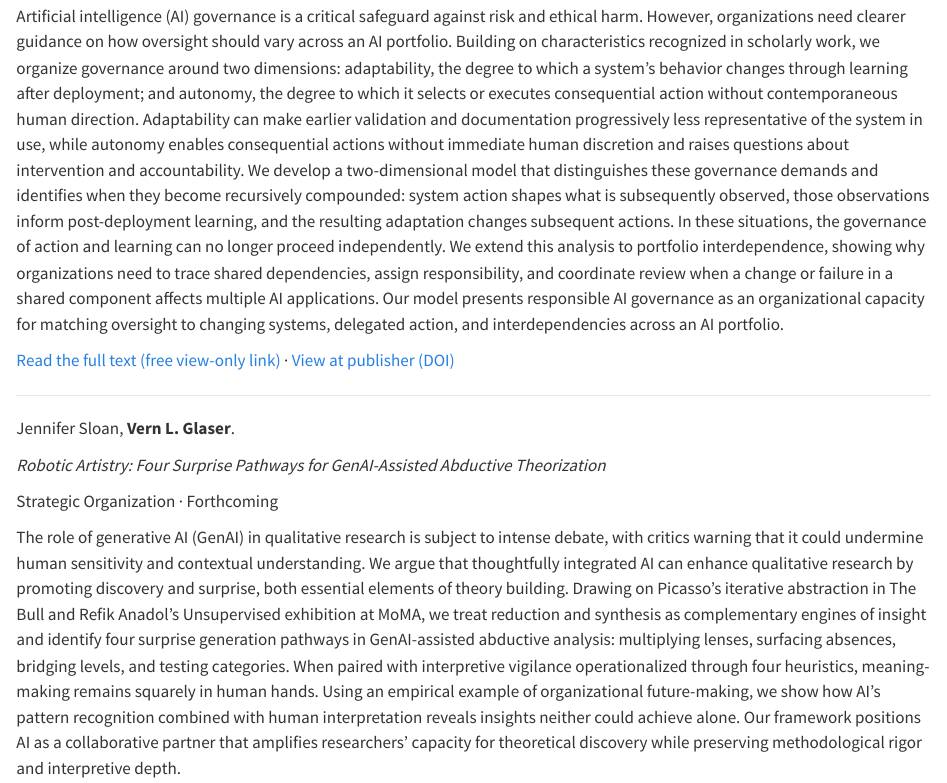
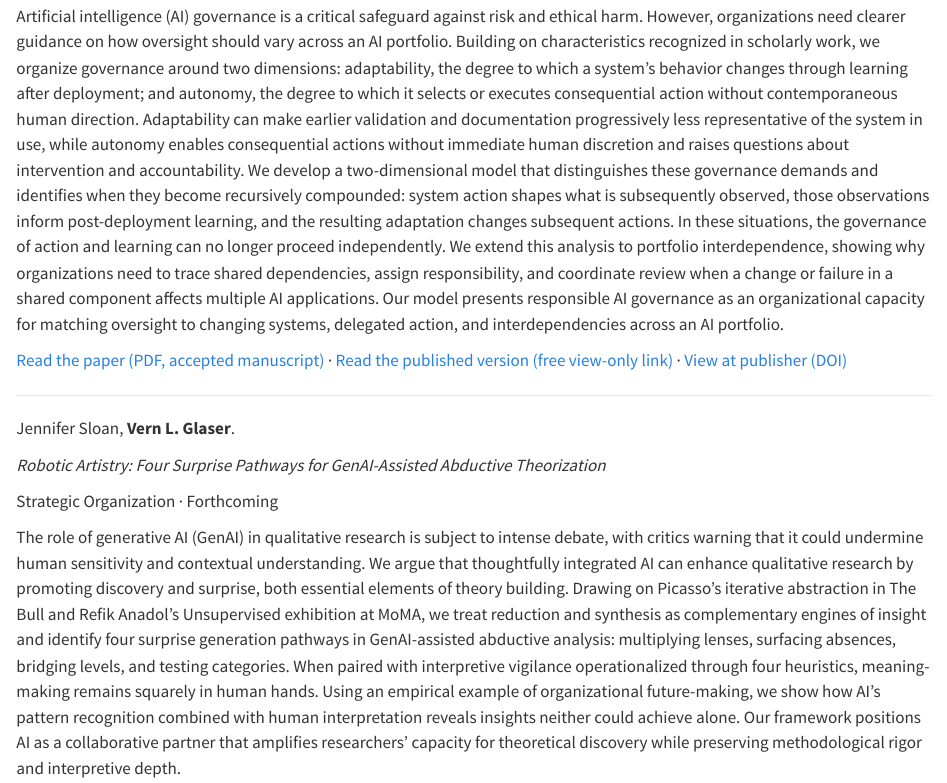
Before and after one commit to vglaser/vernglaser-website, a Quarto document (publications.qmd): the page in a window 1100 px wide, from 950 px down. Rendered offline with R 4.5, knitr and Pandoc in place of Quarto, with nearby package versions.

Commit message:
Self-host Beyond One-Size-Fits-All accepted manuscript (Springer AM statement on cover)
Co-Authored-By: Claude Opus 5.5 <noreply@anthropic.com>

````diff
--- a/publications.qmd
+++ b/publications.qmd
@@ -41,7 +41,7 @@ Peer-reviewed articles, edited volumes, and book chapters, with the abstract und
 <p class="pub-title"><em>Beyond One-Size-Fits-All: How Adaptability and Autonomy Shape Responsible AI Governance</em></p>
 <p class="pub-venue">AI and Ethics · 2026 · 6, 576</p>
 <p class="abstract">Artificial intelligence (AI) governance is a critical safeguard against risk and ethical harm. However, organizations need clearer guidance on how oversight should vary across an AI portfolio. Building on characteristics recognized in scholarly work, we organize governance around two dimensions: adaptability, the degree to which a system's behavior changes through learning after deployment; and autonomy, the degree to which it selects or executes consequential action without contemporaneous human direction. Adaptability can make earlier validation and documentation progressively less representative of the system in use, while autonomy enables consequential actions without immediate human discretion and raises questions about intervention and accountability. We develop a two-dimensional model that distinguishes these governance demands and identifies when they become recursively compounded: system action shapes what is subsequently observed, those observations inform post-deployment learning, and the resulting adaptation changes subsequent actions. In these situations, the governance of action and learning can no longer proceed independently. We extend this analysis to portfolio interdependence, showing why organizations need to trace shared dependencies, assign responsibility, and coordinate review when a change or failure in a shared component affects multiple AI applications. Our model presents responsible AI governance as an organizational capacity for matching oversight to changing systems, delegated action, and interdependencies across an AI portfolio.</p>
-<p class="pub-doi"><a href="https://rdcu.be/r1mait4nah8a">Read the full text (free view-only link)</a> · <a href="https://doi.org/10.1007/s43681-026-01439-y">View at publisher (DOI)</a></p>
+<p class="pub-doi"><a href="assets/papers/Jarrahi-et-al-Beyond-One-Size-Fits-All-AIE-accepted.pdf">Read the paper (PDF, accepted manuscript)</a> · <a href="https://rdcu.be/r1mait4nah8a">Read the published version (free view-only link)</a> · <a href="https://doi.org/10.1007/s43681-026-01439-y">View at publisher (DOI)</a></p>
 :::
 
 ```{=html}
````
Also changed, not shown: assets/papers/Jarrahi-et-al-Beyond-One-Size-Fits-All-AIE-accepted.pdf (added).
